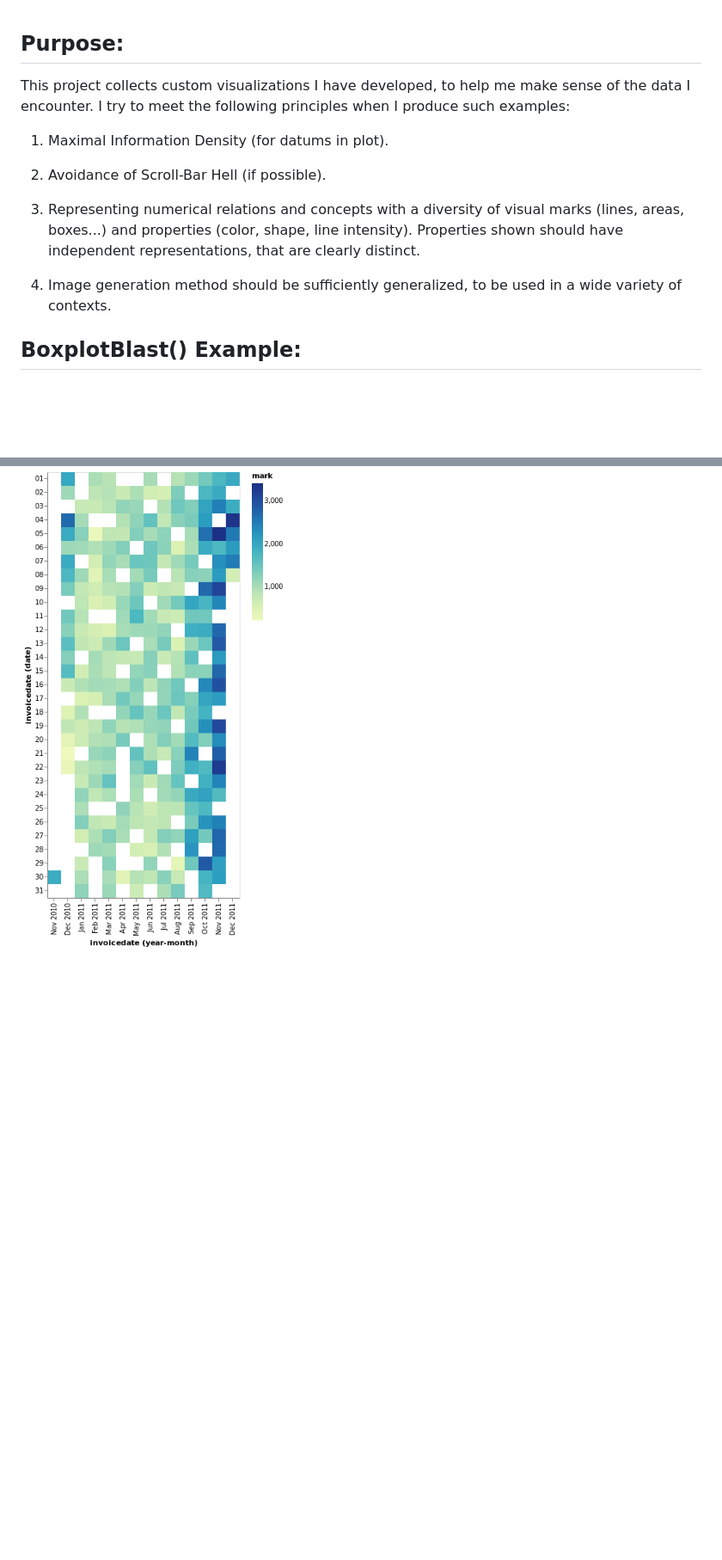
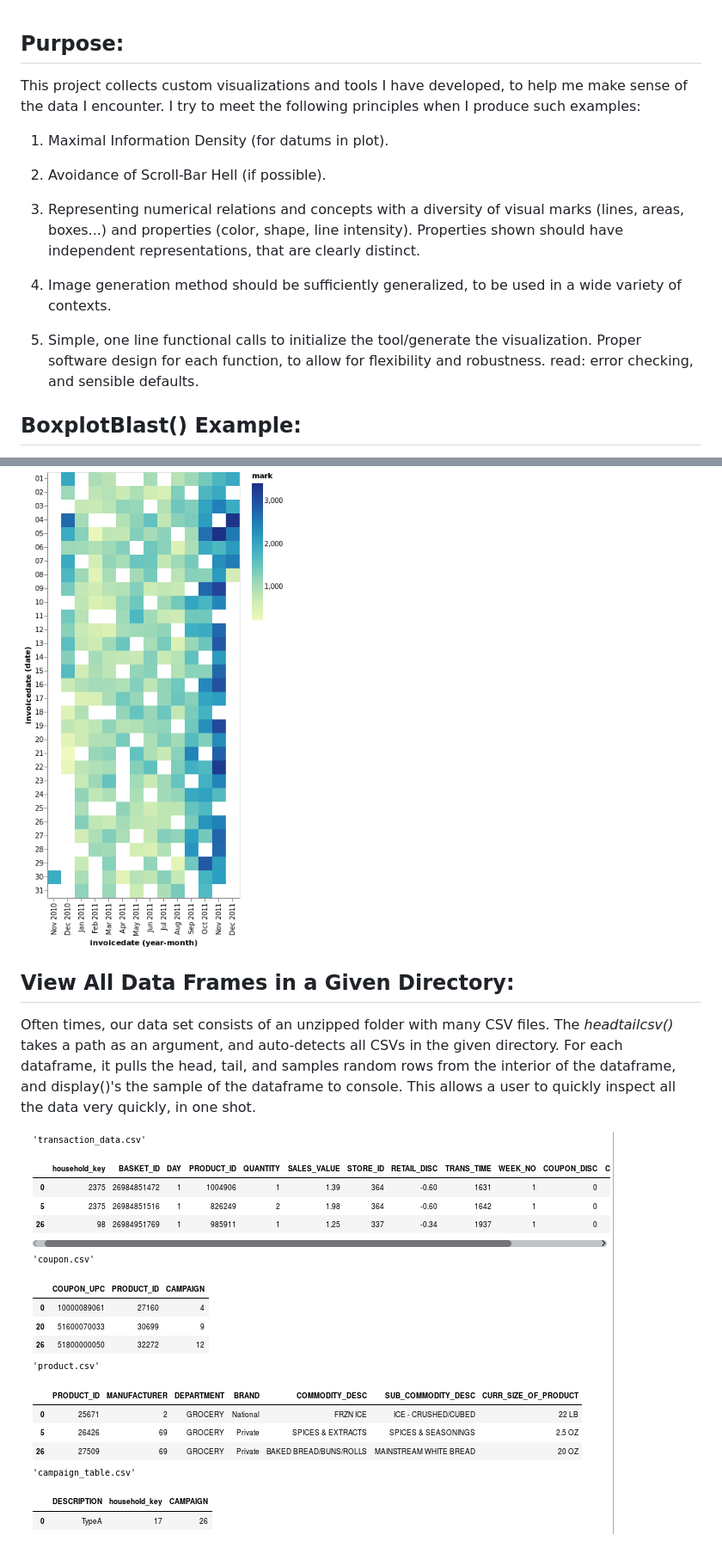
Before and after one commit to salbaroudi/CustomToolShowcase, a Markdown page: readme.MD, 2 parts joined by grey strips. Shown: that part at 86% size. Rendered like a GitHub page; pictures changed too: web/img/dfoutput.png (added); blank space fills up the shorter version.

```diff
--- a/readme.MD
+++ b/readme.MD
@@ -1,6 +1,6 @@
 ## Purpose:
 
-This project collects custom visualizations I have developed, to help me make sense of the data I encounter. I try to meet the following principles when I produce such examples:
+This project collects custom visualizations and tools I have developed, to help me make sense of the data I encounter. I try to meet the following principles when I produce such examples:
 
 1) Maximal Information Density (for datums in plot).
 
@@ -10,6 +10,7 @@ This project collects custom visualizations I have developed, to help me make se
 
 4) Image generation method should be sufficiently generalized, to be used in a wide variety of contexts.
 
+5) Simple, one line functional calls to initialize the tool/generate the visualization. Proper software design for each function, to allow for flexibility and robustness. read: error checking, and sensible defaults.
 
 
 ## BoxplotBlast() Example:
@@ -32,5 +33,14 @@ We can see clearly in the example below, that some data for a given day is compl
 ![timegaps][timeblocks]
 
 
+## View All Data Frames in a Given Directory:
+
+
+Often times, our data set consists of an unzipped folder with many CSV files. The *headtailcsv()* takes a path as an argument, and auto-detects all CSVs in the given directory. For each dataframe, it pulls the head, tail, and samples random rows from the interior of the dataframe, and display()'s the sample of the dataframe to console. This allows a user to quickly inspect all the data very quickly, in one shot.
+
+![dataframes][dfimg]
+
+
 [bpb]: /web/img/bpblast.png
 [timeblocks]: /web/img/timegaps.png
+[dfimg]: /web/img/dfoutput.png
```
Also changed, not shown: 12 other files.
